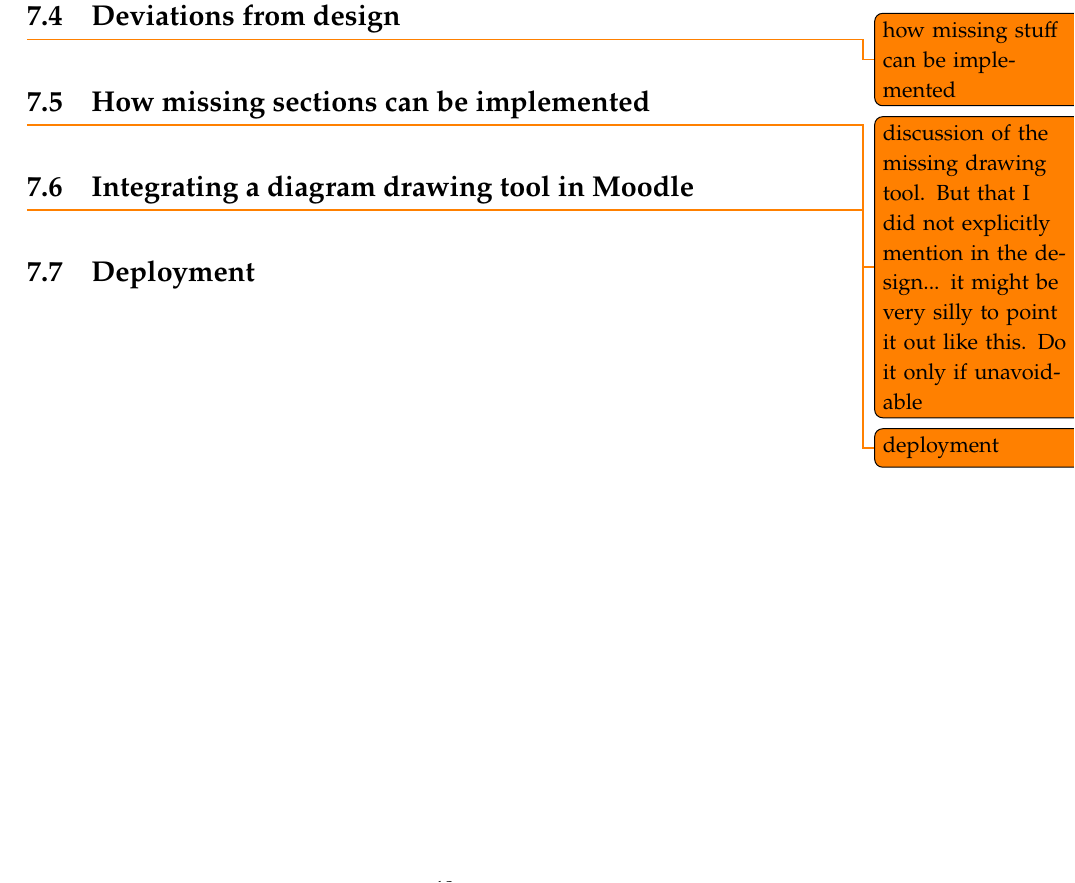
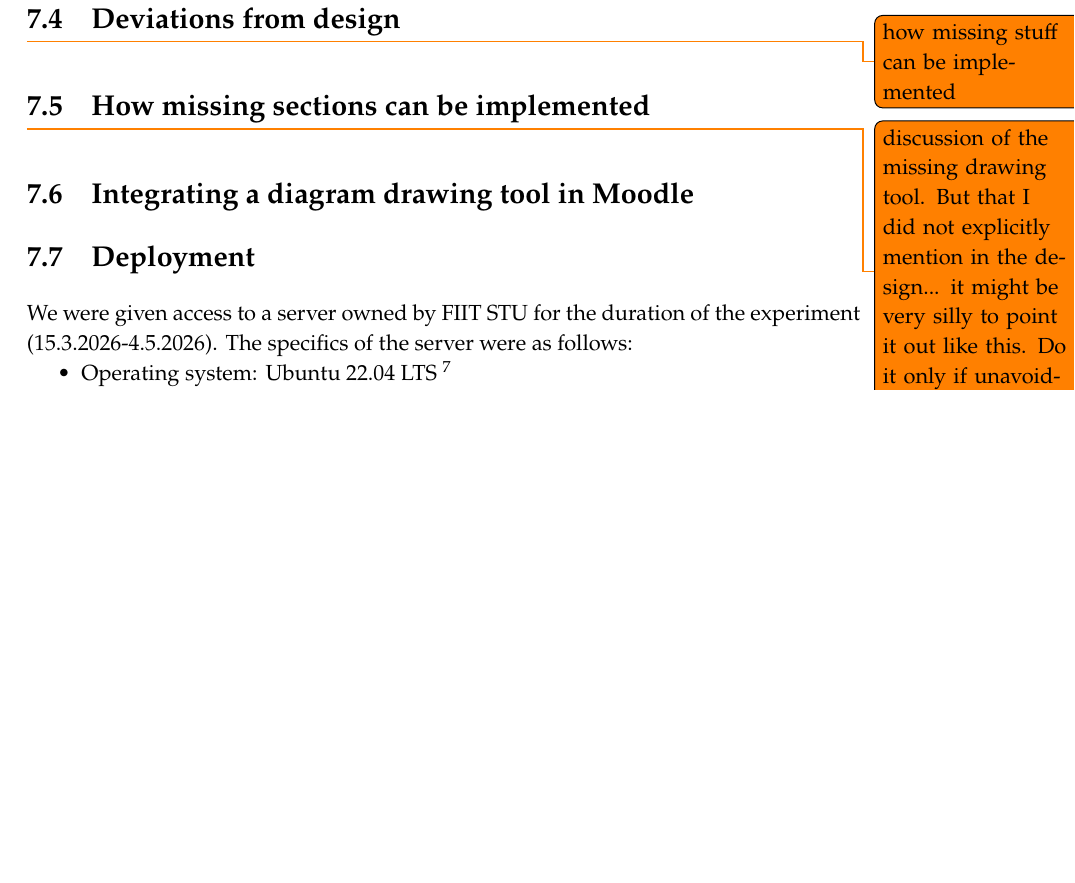
Before and after one commit to matejsevcik/2025_DP_Sevcik_Elearning_UML, a LaTeX thesis (main.tex, which reads content/05-implementation/implementation.tex): part of page 64 of 83 before the commit and part of page 64 of 85 after it, cut so that both start at the same text, the shorter picture padded with empty space. Compiled offline with pdfLaTeX.

Commit message:
Add deployment basics

```diff
--- a/content/05-implementation/implementation.tex
+++ b/content/05-implementation/implementation.tex
@@ -235,5 +235,10 @@ This question is addressed by the feedback questionnaire (see Section~\ref{feedb
 
 % \todo{I need to do this I am afraid, i would not be able to justify not doing this and it seems quite likely that someone would wonder about it}
 
-\todo{deployment}
 \section{Deployment}
+
+We were given access to a server owned by \ac{fiit} for the duration of the experiment (15.3.2026-4.5.2026). The specifics of the server were as follows:
+
+\begin{itemize}
+    \item Operating system: Ubuntu 22.04 LTS \footnote{Canonical Ltd., "Ubuntu Server 22.04 LTS (Jammy Jellyfish) Cloud Image", \url{https://cloud-images.ubuntu.com/jammy/current/jammy-server-cloudimg-amd64.img}, accessed March 15, 2026.}
+    \item Number of virtual CPU cores: 2
```
Also changed, not shown: content/05-implementation/implementation.tex (37 more changed lines).
